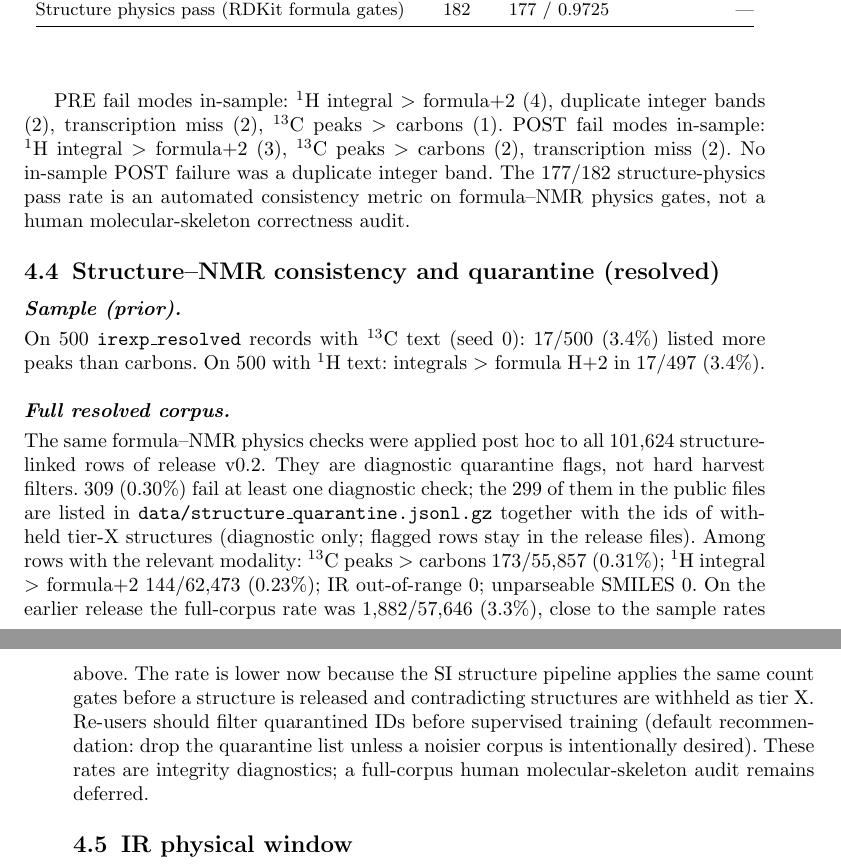
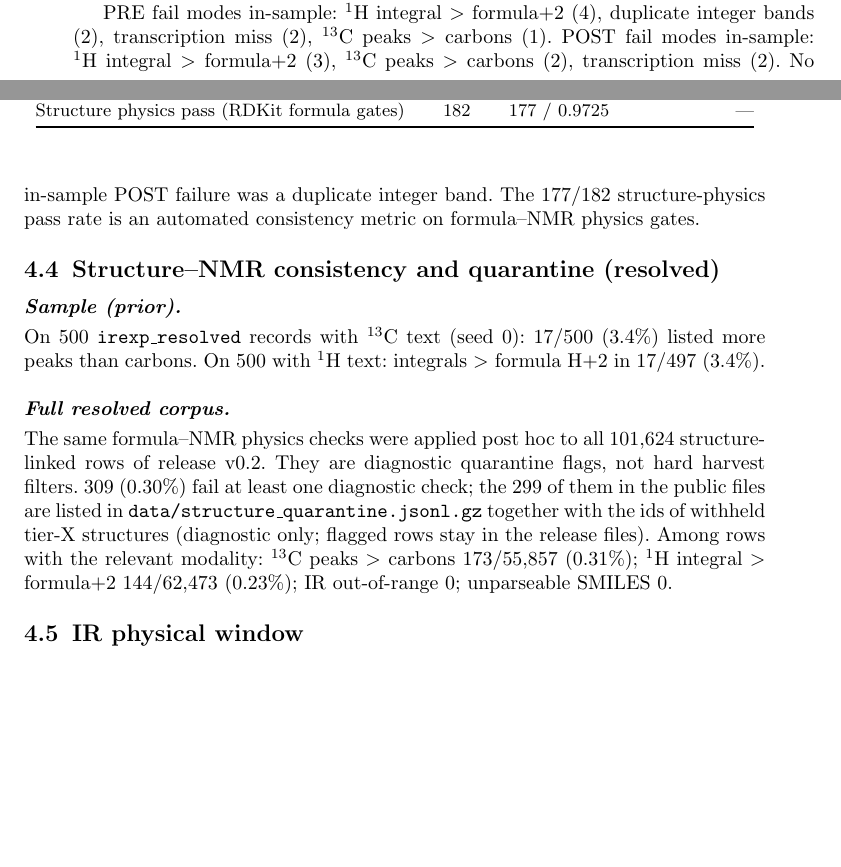
Before and after one commit to IlkhamFY/IRexp, a LaTeX paper (scientific_data.tex): two parts of pages 15 and 16 of 23 before the commit and two parts of pages 14 and 15 of 22 after it, joined at a grey line, cut so that both start at the same text, the shorter picture padded with empty space. Compiled offline with pdfLaTeX.

Commit message:
release v0.2 ms4

```diff
--- a/scientific_data.tex
+++ b/scientific_data.tex
@@ -838,7 +829,7 @@ POST fail modes in-sample: $^{1}$H integral $>$ formula+2 (3), $^{13}$C peaks
 $>$ carbons (2), transcription miss (2).
 No in-sample POST failure was a duplicate integer band.
 The 177/182 structure-physics pass rate is an automated consistency metric on
-formula--NMR physics gates, not a human molecular-skeleton correctness audit.
+formula--NMR physics gates.
 
 \subsection{Structure--NMR consistency and quarantine (resolved)}
 
@@ -858,16 +849,6 @@ release files).
 Among rows with the relevant modality: $^{13}$C peaks $>$ carbons
 173/55,857 (0.31\%); $^{1}$H integral $>$ formula+2
 144/62,473 (0.23\%); IR out-of-range 0; unparseable SMILES 0.
-On the earlier release the full-corpus rate was 1,882/57,646 (3.3\%), close to
-the sample rates above.
-The rate is lower now because the SI structure pipeline applies the same count
-gates before a structure is released and contradicting structures are withheld
-as tier~X.
-Re-users should filter quarantined IDs before supervised training
-(default recommendation: drop the quarantine list unless a noisier corpus is
-intentionally desired).
-These rates are integrity diagnostics; a full-corpus human molecular-skeleton
-audit remains deferred.
 
 \subsection{IR physical window}
 
```
Also changed, not shown: scientific_data.tex (11 more changed lines).
